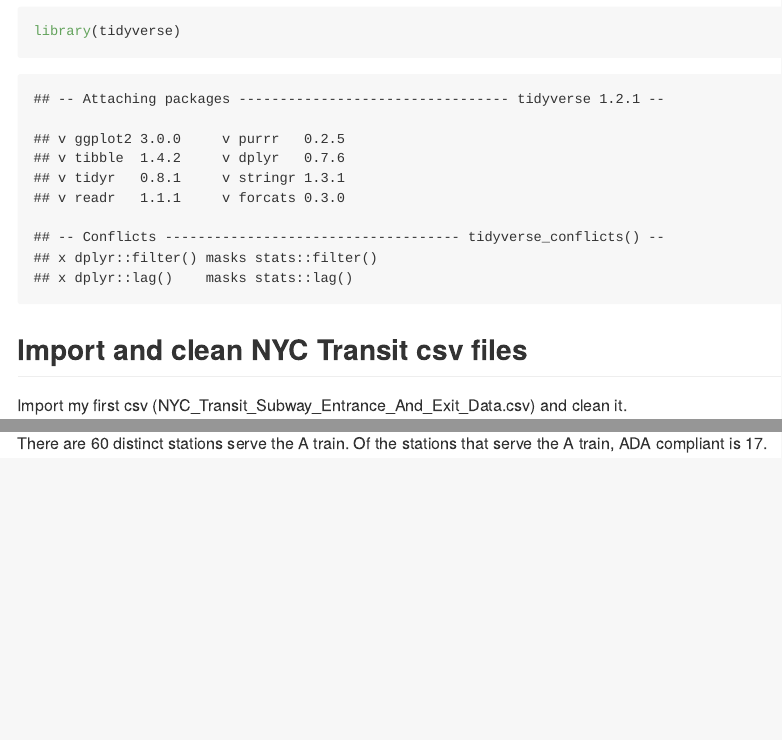
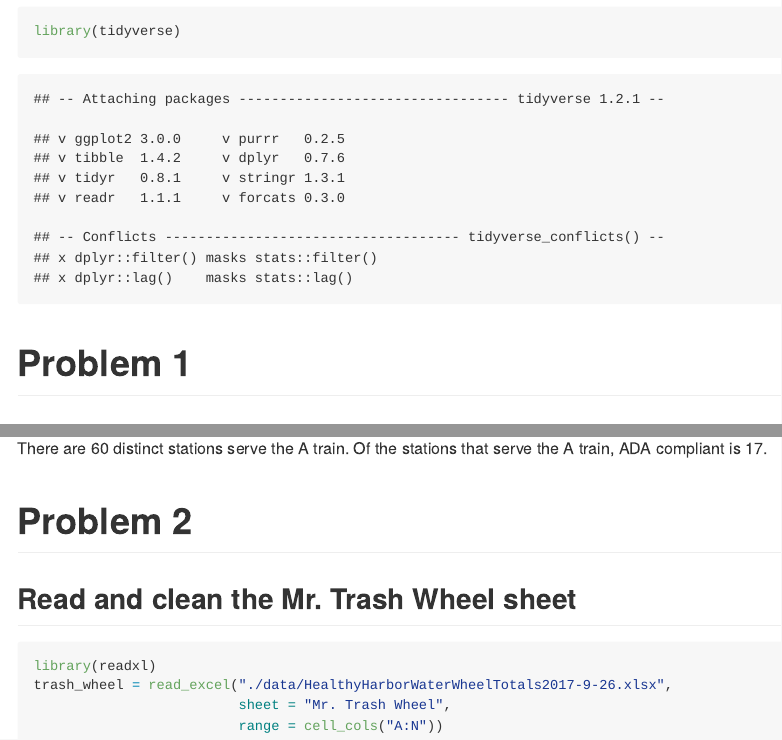
Before and after one commit to regina0213/p8105_hw2_hq2163_hanbo, an R Markdown document (p8105_hw2_hq2163_hanbo.Rmd): the page in a window 1100 px wide, from 140 px down, and a second part further down, joined at a grey line. The pictures show the output file p8105_hw2_hq2163_hanbo.md that the author committed with the source, drawn offline in the style of GitHub.

Commit message:
Read and clean the Mr. Trash Wheel sheet

````diff
--- a/p8105_hw2_hq2163_hanbo.Rmd
+++ b/p8105_hw2_hq2163_hanbo.Rmd
@@ -13,6 +13,7 @@ knitr::opts_chunk$set(echo = TRUE)
 library(tidyverse)
 ```
 
+#Problem 1
 ##Import and clean NYC Transit csv files
 Import my first csv (NYC_Transit_Subway_Entrance_And_Exit_Data.csv) and clean it.
 
@@ -59,3 +60,13 @@ n_a_stat_ada = nrow(a_stat_ada)
 ```
 
 There are `r n_dist_stat_a` distinct stations serve the A train. Of the stations that serve the A train, ADA compliant is `r n_a_stat_ada`.
+
+#Problem 2
+##Read and clean the Mr. Trash Wheel sheet
+
+```{r}
+library(readxl)
+trash_wheel = read_excel("./data/HealthyHarborWaterWheelTotals2017-9-26.xlsx",
+                         sheet = "Mr. Trash Wheel",
+                         range = cell_cols("A:N"))
+```
````
Also changed, not shown: README.md, data/HealthyHarborWaterWheelTotals2017-9-26.xlsx (added), p8105_hw2_hq2163_hanbo.md.
